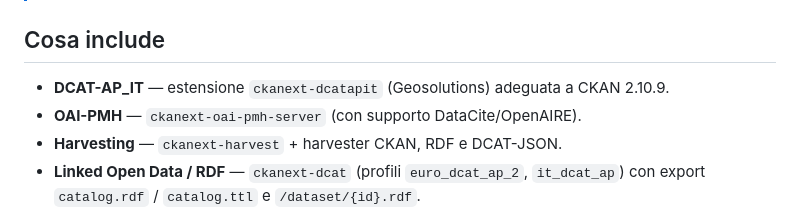
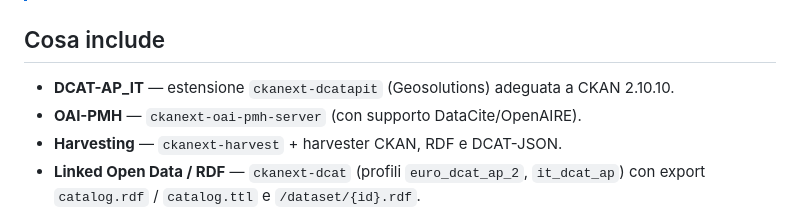
Before and after one commit to piersoft/ckan-docker-ita, a Markdown page: README.md, the part around the change. GitHub-like rendering.

```diff
--- a/README.md
+++ b/README.md
@@ -9,7 +9,7 @@
 
 ## Cosa include
 
-- **DCAT-AP_IT** — estensione `ckanext-dcatapit` (Geosolutions) adeguata a CKAN 2.10.9.
+- **DCAT-AP_IT** — estensione `ckanext-dcatapit` (Geosolutions) adeguata a CKAN 2.10.10.
 - **OAI-PMH** — `ckanext-oai-pmh-server` (con supporto DataCite/OpenAIRE).
 - **Harvesting** — `ckanext-harvest` + harvester CKAN, RDF e DCAT-JSON.
 - **Linked Open Data / RDF** — `ckanext-dcat` (profili `euro_dcat_ap_2`, `it_dcat_ap`)
```
